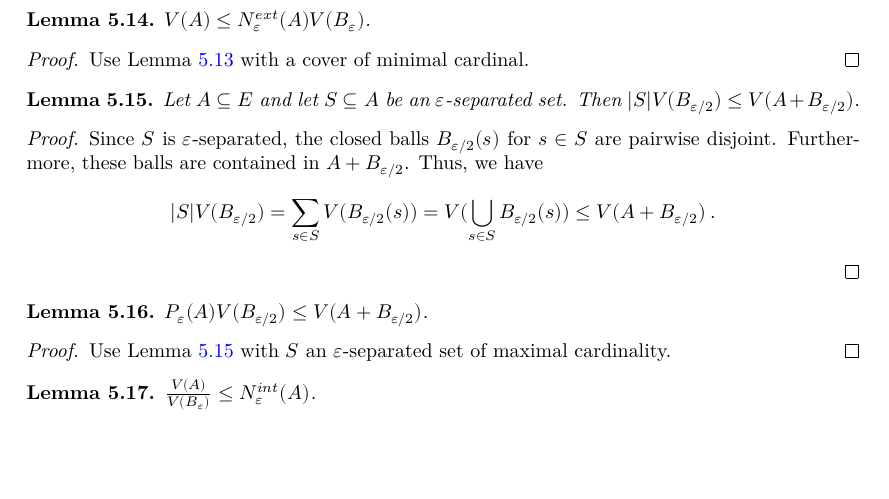
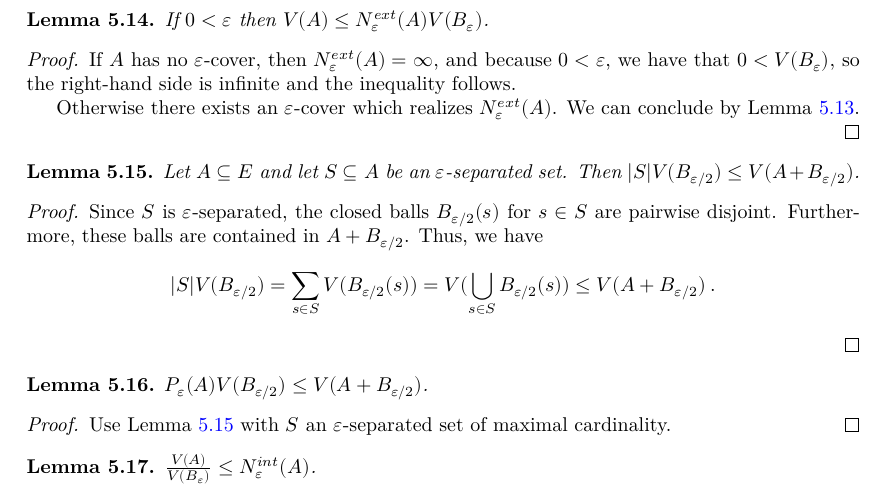
Before and after one commit to RemyDegenne/brownian-motion, a LaTeX thesis (blueprint/src/print.tex, which reads blueprint/src/chapters/kolmogorov_chentsov.tex): part of page 19 of 41 before the commit and part of page 19 of 42 after it, cut so that both start at the same text, the shorter picture padded with empty space. Compiled offline with XeLaTeX.

Commit message:
blueprint

```diff
--- a/blueprint/src/chapters/kolmogorov_chentsov.tex
+++ b/blueprint/src/chapters/kolmogorov_chentsov.tex
@@ -194,12 +194,15 @@ The volume of $B_\varepsilon$ is given by the following formula (see \href{https
   \uses{def:externalCoveringNumber}
   \leanok
   \lean{volume_le_externalCoveringNumber_mul}
-$V(A) \le N^{ext}_\varepsilon(A) V(B_\varepsilon)$.
-\end{lemma}
-
-\begin{proof}
+If $0 < \varepsilon$ then $V(A) \le N^{ext}_\varepsilon(A) V(B_\varepsilon)$.
+\end{lemma}
+
+\begin{proof}\leanok
   \uses{lem:volume_le_of_isCover}
-Use Lemma~\ref{lem:volume_le_of_isCover} with a cover of minimal cardinal.
+If $A$ has no $\varepsilon$-cover, then $N^{ext}_\varepsilon(A) = \infty$, and because $0 < \varepsilon$, we have that $0 < V(B_\varepsilon)$, so the right-hand side is infinite and the inequality follows.
+
+
+Otherwise there exists an $\varepsilon$-cover which realizes $N^{ext}_\varepsilon(A)$. We can conclude by Lemma~\ref{lem:volume_le_of_isCover}.
 \end{proof}
 
 
```
Also changed, not shown: blueprint/src/chapters/kolmogorov_chentsov.tex (2 more changed lines), 1 other file.
